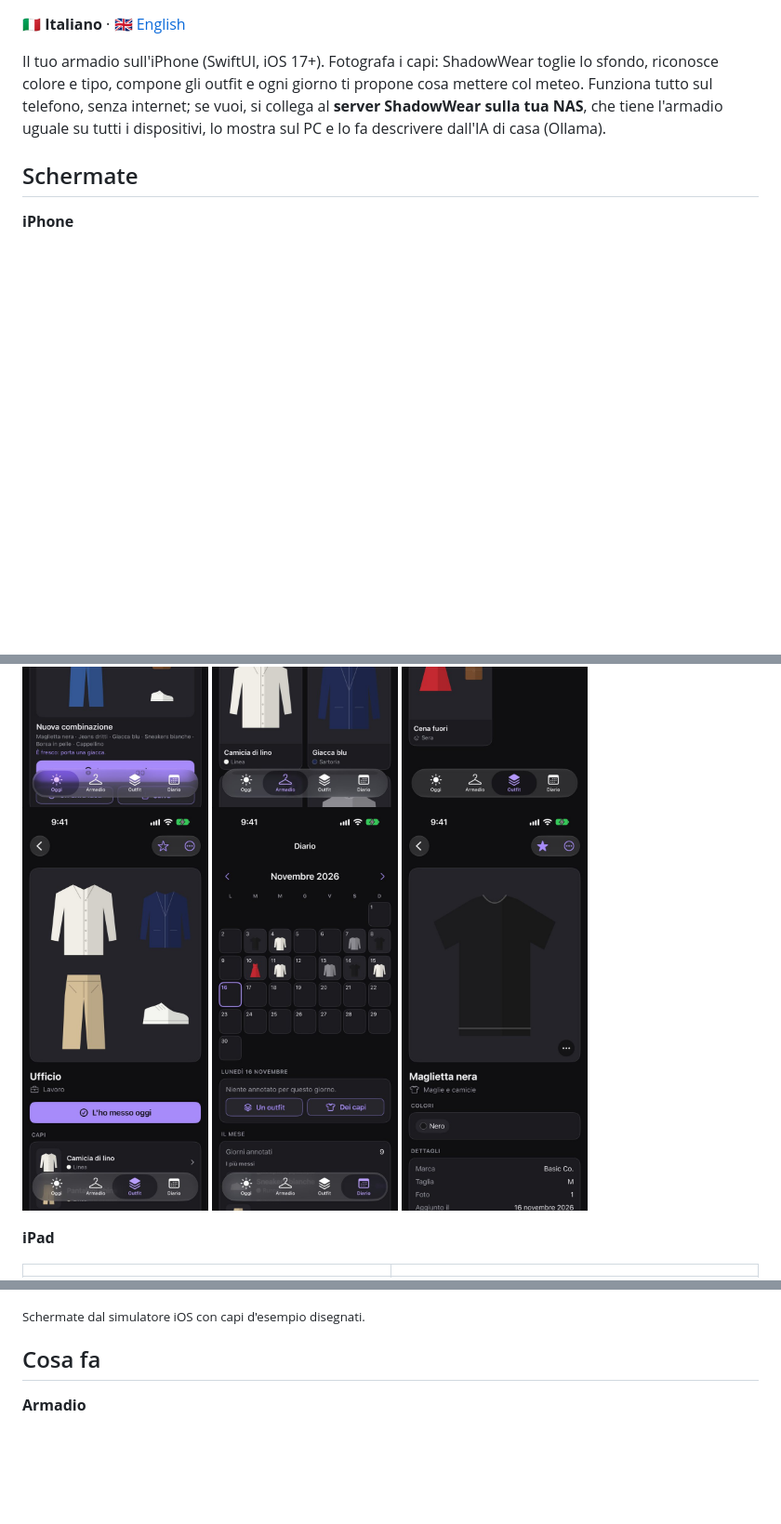
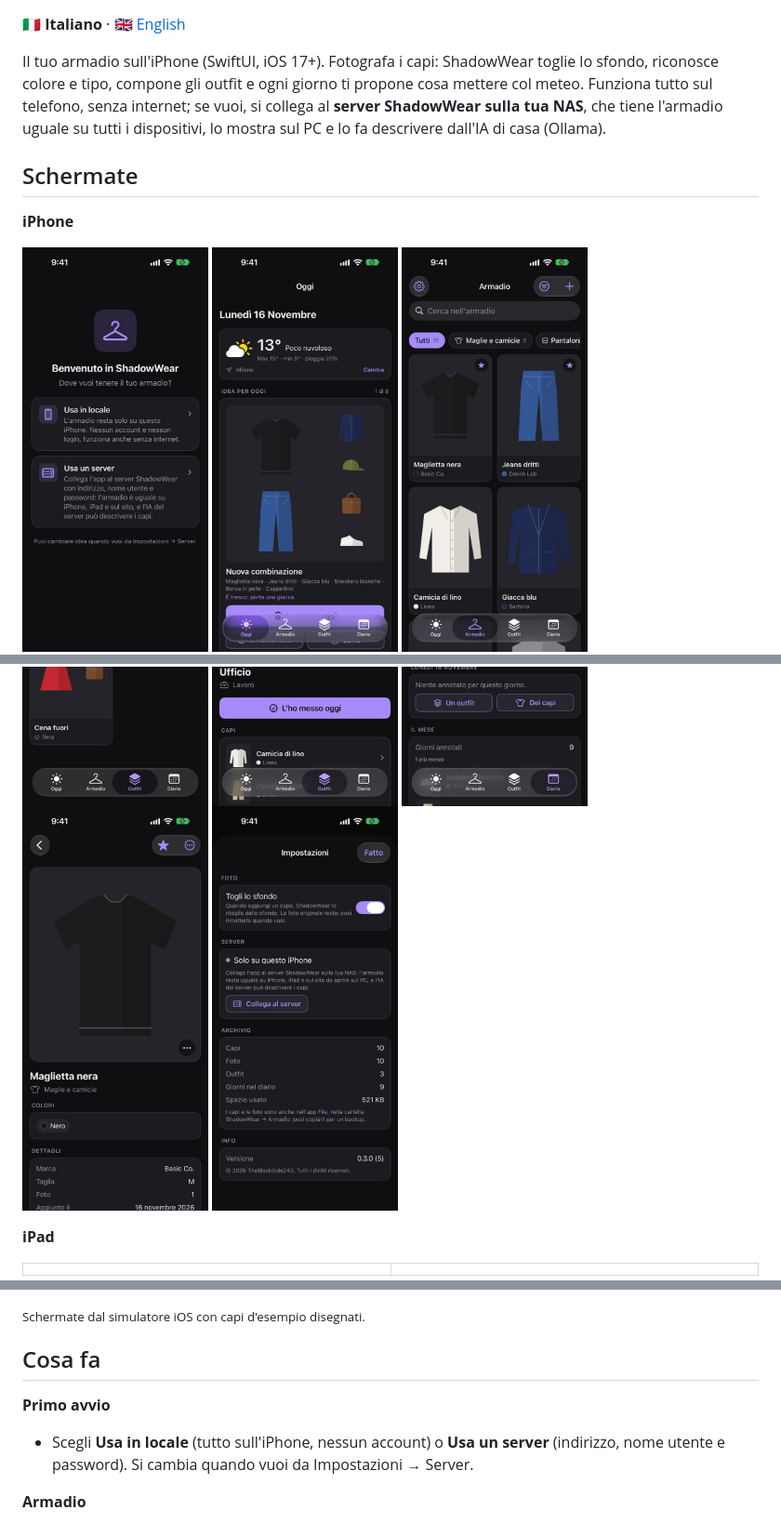
Before and after one commit to TheBlackSide243/shadowwear-ios, a Markdown page: README.md, 3 parts joined by grey strips. Shown at 93% size. Rendered like a GitHub page; pictures changed too: docs/screenshots/iphone-settings.jpg (added), docs/screenshots/iphone-welcome.jpg (added); blank space fills up the shorter version.

Commit message:
README: first launch and settings screenshots
Co-Authored-By: Claude Opus 5.5 <noreply@anthropic.com>

```diff
--- a/README.md
+++ b/README.md
@@ -13,12 +13,14 @@ dall'IA di casa (Ollama).
 **iPhone**
 
 <p>
+  <img src="docs/screenshots/iphone-welcome.jpg" width="200" alt="Primo avvio: usa in locale o usa un server">
   <img src="docs/screenshots/iphone-today.jpg" width="200" alt="Oggi: meteo e idea di cosa mettere">
   <img src="docs/screenshots/iphone-closet.jpg" width="200" alt="Armadio">
   <img src="docs/screenshots/iphone-outfits.jpg" width="200" alt="Outfit">
   <img src="docs/screenshots/iphone-outfit.jpg" width="200" alt="Un outfit">
   <img src="docs/screenshots/iphone-diary.jpg" width="200" alt="Diario del mese">
   <img src="docs/screenshots/iphone-detail.jpg" width="200" alt="Scheda di un capo">
+  <img src="docs/screenshots/iphone-settings.jpg" width="200" alt="Impostazioni e server">
 </p>
 
 **iPad**
@@ -39,6 +41,10 @@ dall'IA di casa (Ollama).
 <sub>Schermate dal simulatore iOS con capi d'esempio disegnati.</sub>
 
 ## Cosa fa
+
+**Primo avvio**
+- Scegli **Usa in locale** (tutto sull'iPhone, nessun account) o **Usa un server** (indirizzo, nome utente e
+  password). Si cambia quando vuoi da Impostazioni → Server.
 
 **Armadio**
 - Griglia con ricerca (nome, marca, taglia, note, colore), filtri per tipo, colore e preferiti.
```
Also changed, not shown: other parts of README.md (+4 -0 lines).
